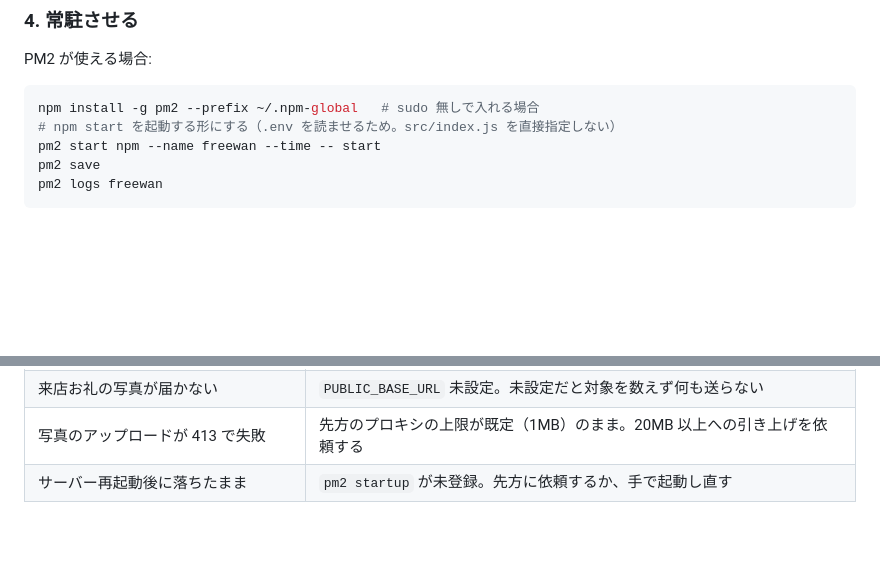
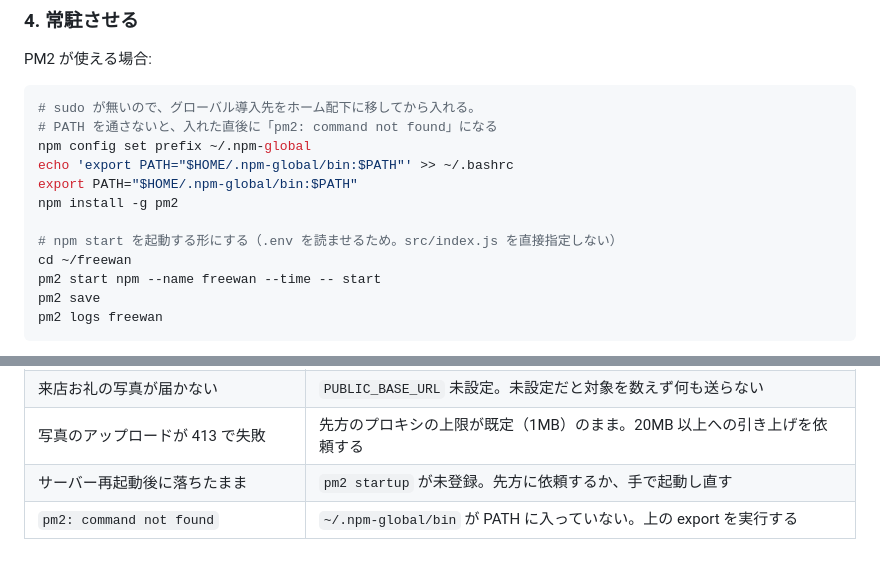
Before and after one commit to emcyrup/freewan, a Markdown page: docs/aws-freewan-manage.md, 2 parts joined by grey strips. GitHub-like rendering; blank space fills up the shorter version.

Commit message:
PM2 の導入手順に PATH の設定を足す
sudo が無い環境ではグローバル導入先をホーム配下に移す必要があるが、
PATH を通さないと入れた直後に command not found になる。実行順に書き直した。

Co-Authored-By: Claude Opus 5 <noreply@anthropic.com>
Claude-Session: https://claude.ai/code/session_01AnKEQQcFfP1YybzMmi6sek

````diff
--- a/docs/aws-freewan-manage.md
+++ b/docs/aws-freewan-manage.md
@@ -123,8 +123,15 @@ sh scripts/server-setup.sh
 PM2 が使える場合:
 
 ```bash
-npm install -g pm2 --prefix ~/.npm-global   # sudo 無しで入れる場合
+# sudo が無いので、グローバル導入先をホーム配下に移してから入れる。
+# PATH を通さないと、入れた直後に「pm2: command not found」になる
+npm config set prefix ~/.npm-global
+echo 'export PATH="$HOME/.npm-global/bin:$PATH"' >> ~/.bashrc
+export PATH="$HOME/.npm-global/bin:$PATH"
+npm install -g pm2
+
 # npm start を起動する形にする（.env を読ませるため。src/index.js を直接指定しない）
+cd ~/freewan
 pm2 start npm --name freewan --time -- start
 pm2 save
 pm2 logs freewan
@@ -253,3 +260,4 @@ CI もこのスクリプトを呼ぶようにしてあるため、**main への
 | 来店お礼の写真が届かない | `PUBLIC_BASE_URL` 未設定。未設定だと対象を数えず何も送らない |
 | 写真のアップロードが 413 で失敗 | 先方のプロキシの上限が既定（1MB）のまま。20MB 以上への引き上げを依頼する |
 | サーバー再起動後に落ちたまま | `pm2 startup` が未登録。先方に依頼するか、手で起動し直す |
+| `pm2: command not found` | `~/.npm-global/bin` が PATH に入っていない。上の export を実行する |
````
